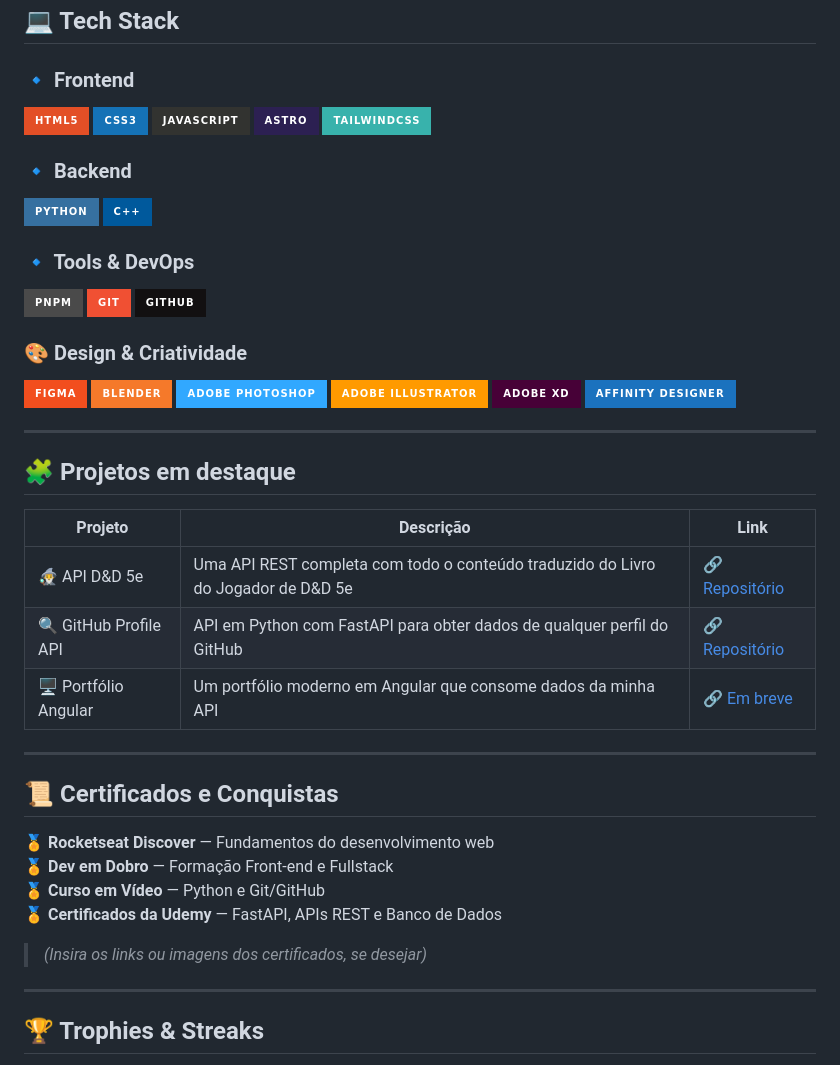
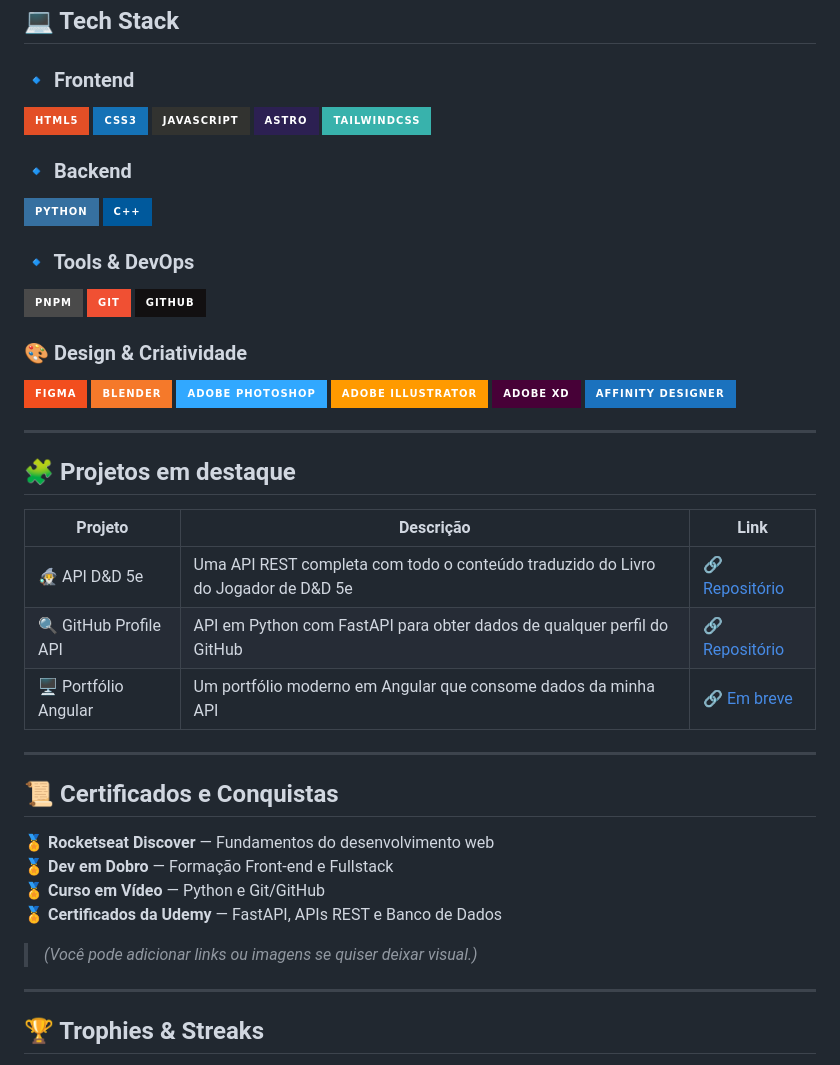
Before and after one commit to augustcaio/augustCaio, a Markdown page: README.md, the part around the change printed below. Drawn GitHub-style; badges without logos.

```diff
--- a/README.md
+++ b/README.md
@@ -22,6 +18,7 @@
 ## 💻 Tech Stack
 
 ### 🔹 Frontend
+
 ![HTML5](https://img.shields.io/badge/html5-%23E34F26.svg?style=for-the-badge&logo=html5&logoColor=white)
 ![CSS3](https://img.shields.io/badge/css3-%231572B6.svg?style=for-the-badge&logo=css3&logoColor=white)
 ![JavaScript](https://img.shields.io/badge/javascript-%23323330.svg?style=for-the-badge&logo=javascript&logoColor=%23F7DF1E)
@@ -29,15 +26,18 @@
 ![TailwindCSS](https://img.shields.io/badge/tailwindcss-%2338B2AC.svg?style=for-the-badge&logo=tailwind-css&logoColor=white)
 
 ### 🔹 Backend
+
 ![Python](https://img.shields.io/badge/python-%233670A0.svg?style=for-the-badge&logo=python&logoColor=ffdd54)
 ![C++](https://img.shields.io/badge/c++-%2300599C.svg?style=for-the-badge&logo=c%2B%2B&logoColor=white)
 
 ### 🔹 Tools & DevOps
+
 ![PNPM](https://img.shields.io/badge/pnpm-%234a4a4a.svg?style=for-the-badge&logo=pnpm&logoColor=f69220)
 ![Git](https://img.shields.io/badge/git-%23F05033.svg?style=for-the-badge&logo=git&logoColor=white)
 ![GitHub](https://img.shields.io/badge/github-%23121011.svg?style=for-the-badge&logo=github&logoColor=white)
 
 ### 🎨 Design & Criatividade
+
 ![Figma](https://img.shields.io/badge/figma-%23F24E1E.svg?style=for-the-badge&logo=figma&logoColor=white)
 ![Blender](https://img.shields.io/badge/blender-%23F5792A.svg?style=for-the-badge&logo=blender&logoColor=white)
 ![Adobe Photoshop](https://img.shields.io/badge/adobe%20photoshop-%2331A8FF.svg?style=for-the-badge&logo=adobe%20photoshop&logoColor=white)
@@ -49,11 +49,11 @@
 
 ## 🧩 Projetos em destaque
 
-| Projeto | Descrição | Link |
-|--------|-----------|------|
-| 🧙‍♂️ API D&D 5e | Uma API REST completa com todo o conteúdo traduzido do Livro do Jogador de D&D 5e | [🔗 Repositório](https://github.com/augustCaio/dnd_api) |
-| 🔍 GitHub Profile API | API em Python com FastAPI para obter dados de qualquer perfil do GitHub | [🔗 Repositório](https://github.com/augustCaio/github-profile-api) |
-| 🖥️ Portfólio Angular | Um portfólio moderno em Angular que consome dados da minha API | [🔗 Em breve](#) |
+| Projeto               | Descrição                                                                         | Link                                                               |
+| --------------------- | --------------------------------------------------------------------------------- | ------------------------------------------------------------------ |
+| 🧙‍♂️ API D&D 5e         | Uma API REST completa com todo o conteúdo traduzido do Livro do Jogador de D&D 5e | [🔗 Repositório](https://github.com/augustCaio/dnd_api)            |
+| 🔍 GitHub Profile API | API em Python com FastAPI para obter dados de qualquer perfil do GitHub           | [🔗 Repositório](https://github.com/augustCaio/github-profile-api) |
+| 🖥️ Portfólio Angular  | Um portfólio moderno em Angular que consome dados da minha API                    | [🔗 Em breve](#)                                                   |
 
 ---
 
@@ -64,7 +64,7 @@
 🏅 **Curso em Vídeo** — Python e Git/GitHub
 🏅 **Certificados da Udemy** — FastAPI, APIs REST e Banco de Dados
 
-> *(Insira os links ou imagens dos certificados, se desejar)*
+> _(Você pode adicionar links ou imagens se quiser deixar visual.)_
 
 ---
 
```
Also changed, not shown: other parts of README.md (+0 -4 lines).
